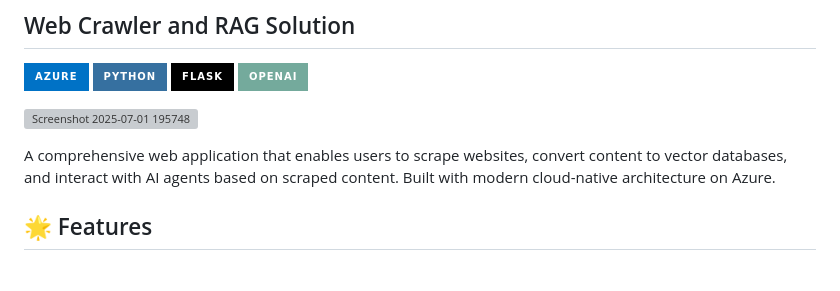
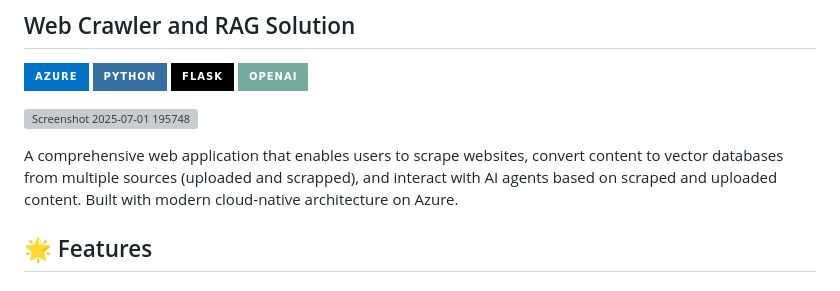
Before and after one commit to ddgoad/USYD-Web-Crawler-and-RAG, a Markdown page: README.md, the part around the change. GitHub-like rendering; badges without logos; grey boxes are pictures that could not be loaded.

```diff
--- a/README.md
+++ b/README.md
@@ -7,7 +7,7 @@
 
 ![Screenshot 2025-07-01 195748](https://github.com/user-attachments/assets/df0e601b-5b0b-48d7-bcd0-d19787e653ee)
 
-A comprehensive web application that enables users to scrape websites, convert content to vector databases, and interact with AI agents based on scraped content. Built with modern cloud-native architecture on Azure.
+A comprehensive web application that enables users to scrape websites, convert content to vector databases from multiple sources (uploaded and scrapped), and interact with AI agents based on scraped and uploaded content. Built with modern cloud-native architecture on Azure.
 
 ## 🌟 Features
 
```
